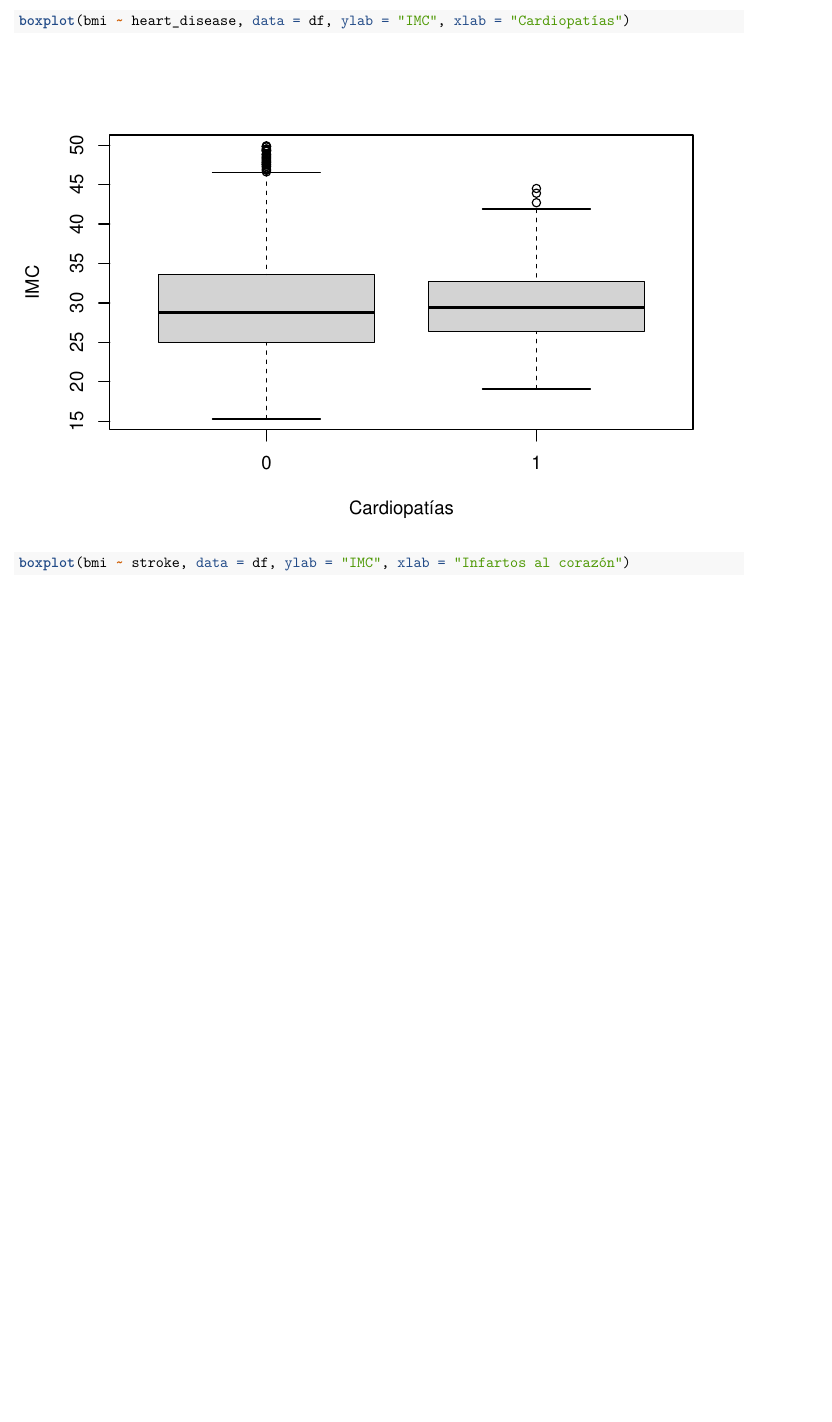
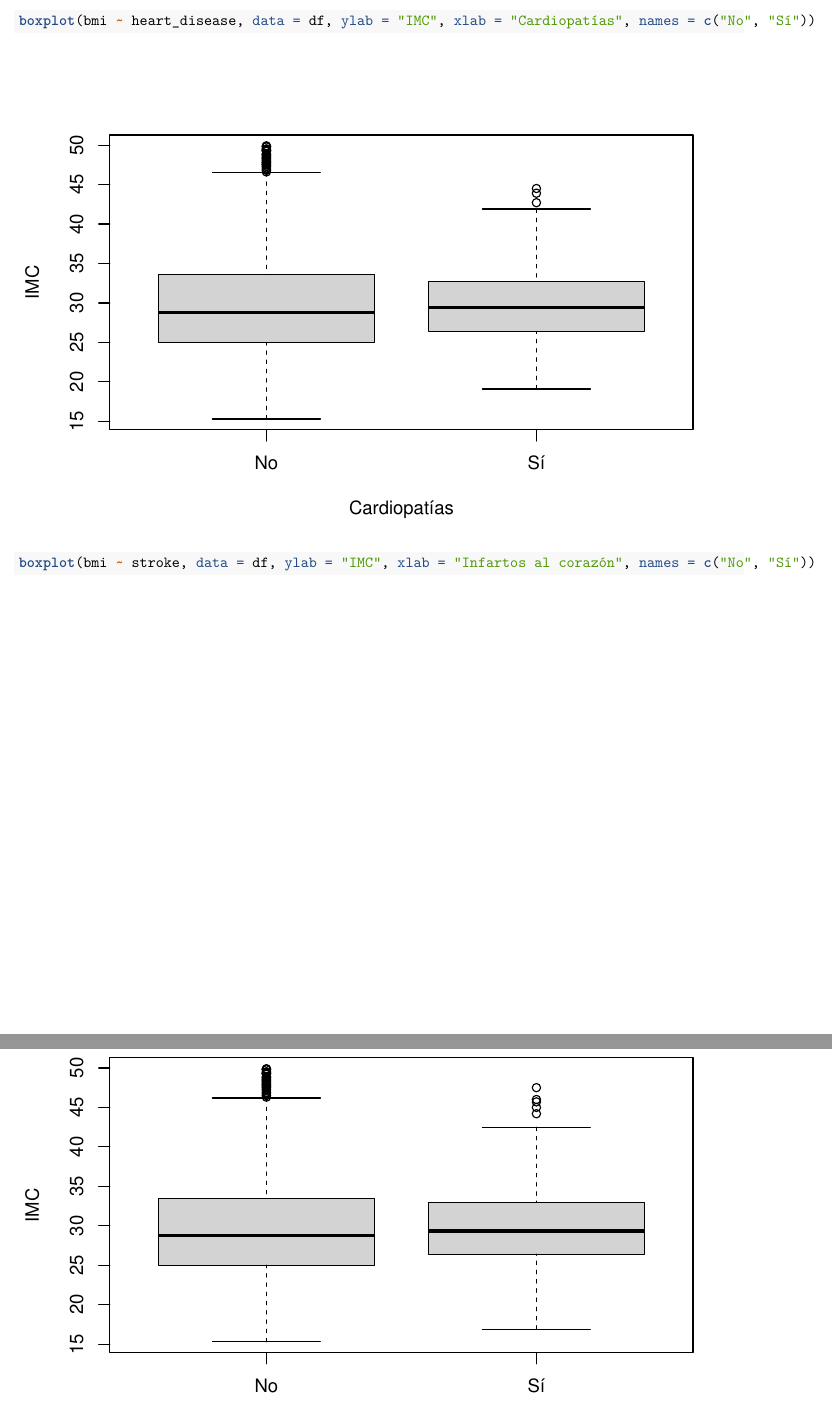
Before and after one commit to Alf-caput/Practica_R_EstadisticaII, an R Markdown document (P1_AlfredoRobledano_RubenSierra.Rmd): part of page 7 of 11 before the commit and two parts of pages 7 and 8 of 11 after it, the two joined at a grey line, cut so that both start at the same text, the shorter picture padded with empty space. Rendered offline with R 4.5, knitr and Pandoc, then LaTeX, with nearby package versions; some code elsewhere in the file could not run offline.

Commit message:
pretty, a priori finished

````diff
--- a/P1_AlfredoRobledano_RubenSierra.Rmd
+++ b/P1_AlfredoRobledano_RubenSierra.Rmd
@@ -152,8 +152,8 @@ boxplot(bmi ~ smoking_status, data = df, ylab = "IMC", xlab = "Tabaquismo")
 ```
 También podría ser interesante mirar la influencia entre los problemas cardiacos y los infartos al corazón y el IMC:
 ```{r}
-boxplot(bmi ~ heart_disease, data = df, ylab = "IMC", xlab = "Cardiopatías")
-boxplot(bmi ~ stroke, data = df, ylab = "IMC", xlab = "Infartos al corazón")
+boxplot(bmi ~ heart_disease, data = df, ylab = "IMC", xlab = "Cardiopatías", names = c("No", "Sí"))
+boxplot(bmi ~ stroke, data = df, ylab = "IMC", xlab = "Infartos al corazón", names = c("No", "Sí"))
 ```
 Vamos a comprobar, de forma gráfica, si el sexo puede afectar a la hipertensión, los ataques cardiacos y las cardiopatías. De esta forma, en el futuro, podremos realizar más comprobaciones de forma analítica.
 ```{r}
````
